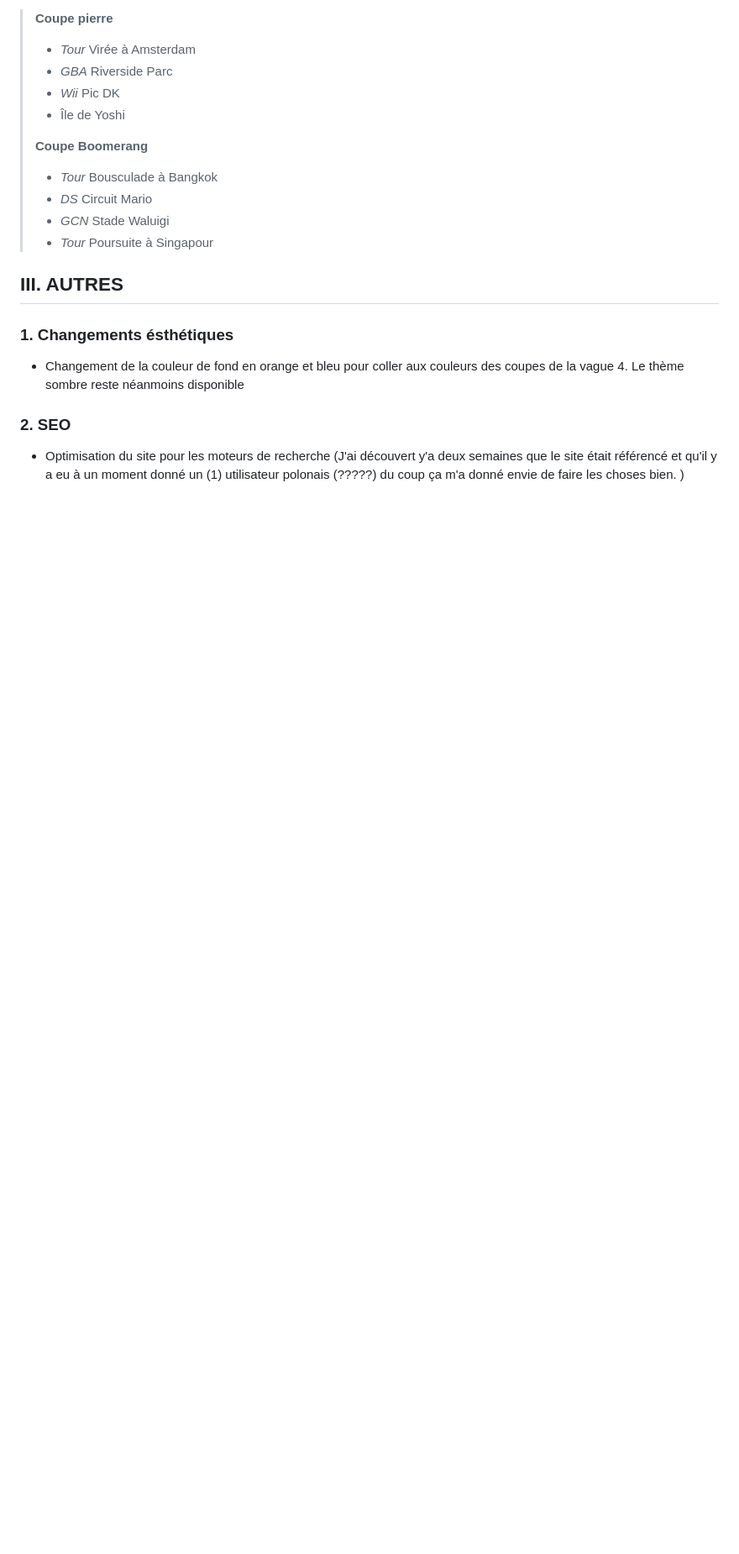
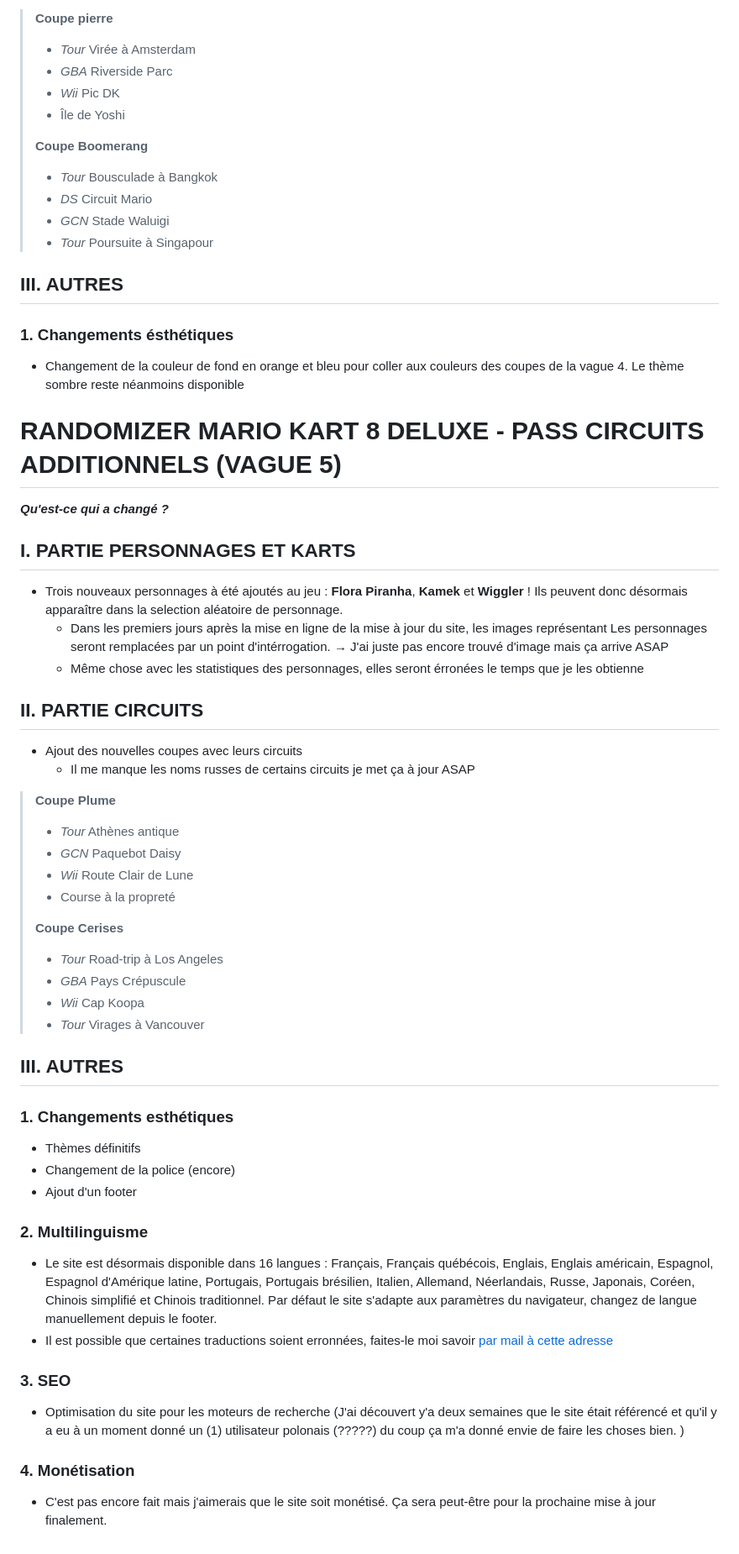
Before and after one commit to DANLCARTON/Mario-Kart-Randomizer, a Markdown page: README.md, the part around the change. Shown at 84% size. GitHub-like rendering; blank space fills up the shorter version.

```diff
--- a/README.md
+++ b/README.md
@@ -116,6 +116,48 @@
 
 - Changement de la couleur de fond en orange et bleu pour coller aux couleurs des coupes de la vague 4. Le thème sombre reste néanmoins disponible
 
-### 2. SEO
+# RANDOMIZER MARIO KART 8 DELUXE - PASS CIRCUITS ADDITIONNELS (VAGUE 5)
+***Qu'est-ce qui a changé ?***
+
+## I. PARTIE PERSONNAGES ET KARTS
+
+- Trois nouveaux personnages à été ajoutés au jeu : **Flora Piranha**, **Kamek** et **Wiggler** ! Ils peuvent donc désormais apparaître dans la selection aléatoire de personnage.
+    - Dans les premiers jours après la mise en ligne de la mise à jour du site, les images représentant Les personnages seront remplacées par un point d'intérrogation. → J'ai juste pas encore trouvé d'image mais ça arrive ASAP
+    - Même chose avec les statistiques des personnages, elles seront érronées le temps que je les obtienne
+
+## II. PARTIE CIRCUITS
+
+- Ajout des nouvelles coupes avec leurs circuits
+    - Il me manque les noms russes de certains circuits je met ça à jour ASAP
+> **Coupe Plume**
+> - *Tour* Athènes antique
+> - *GCN* Paquebot Daisy
+> - *Wii* Route Clair de Lune
+> - Course à la propreté
+>
+> **Coupe Cerises**
+> - *Tour* Road-trip à Los Angeles
+> - *GBA* Pays Crépuscule
+> - *Wii* Cap Koopa
+> - *Tour* Virages à Vancouver
+
+## III. AUTRES
+
+### 1. Changements esthétiques
+
+- Thèmes définitifs
+- Changement de la police (encore)
+- Ajout d'un footer
+
+### 2. Multilinguisme
+
+- Le site est désormais disponible dans 16 langues : Français, Français québécois, Englais, Englais américain, Espagnol, Espagnol d'Amérique latine, Portugais, Portugais brésilien, Italien, Allemand, Néerlandais, Russe, Japonais, Coréen, Chinois simplifié et Chinois traditionnel. Par défaut le site s'adapte aux paramètres du navigateur, changez de langue manuellement depuis le footer.
+- Il est possible que certaines traductions soient erronnées, faites-le moi savoir [par mail à cette adresse](ericthiberge@ericthiberge.fr)
+
+### 3. SEO
 
 - Optimisation du site pour les moteurs de recherche (J'ai découvert y'a deux semaines que le site était référencé et qu'il y a eu à un moment donné un (1) utilisateur polonais (?????) du coup ça m'a donné envie de faire les choses bien. )
+
+### 4. Monétisation
+
+- C'est pas encore fait mais j'aimerais que le site soit monétisé. Ça sera peut-être pour la prochaine mise à jour finalement.
```
